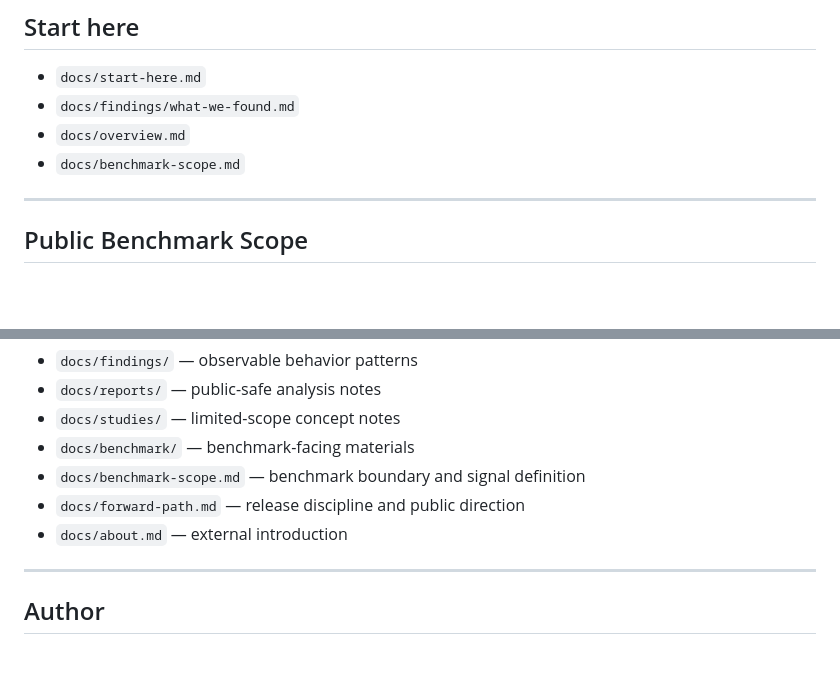
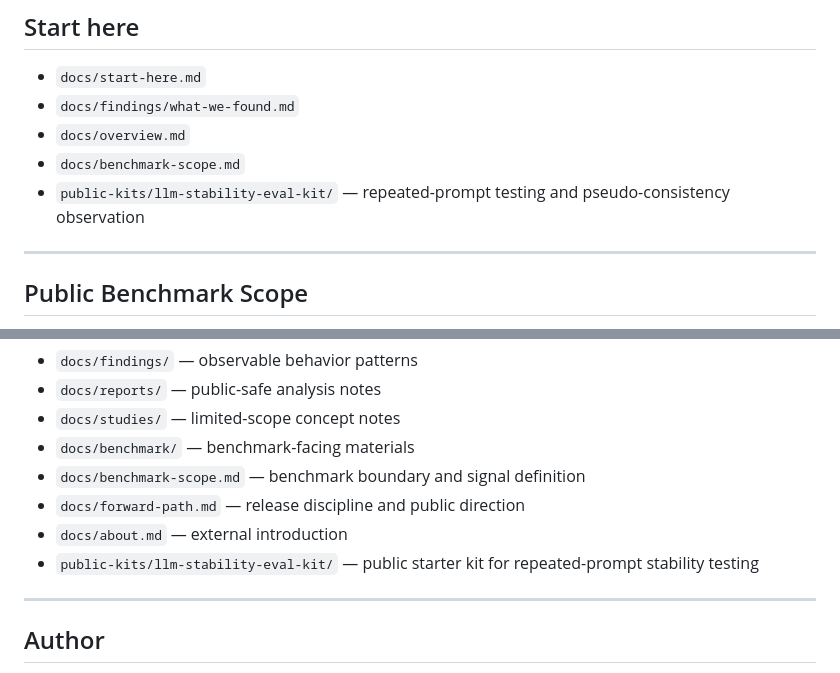
Before and after one commit to sangziwang91-design/model-behavior-observatory, a Markdown page: README.md, 2 parts joined by grey strips. Rendered like a GitHub page; blank space fills up the shorter version.

Commit message:
add public stability eval kit entry

```diff
--- a/README.md
+++ b/README.md
@@ -77,6 +77,7 @@ This repository tracks those patterns in a public-safe way.
 - `docs/findings/what-we-found.md`
 - `docs/overview.md`
 - `docs/benchmark-scope.md`
+- `public-kits/llm-stability-eval-kit/` — repeated-prompt testing and pseudo-consistency observation
 
 ---
 
@@ -194,6 +195,7 @@ without exposing:
 - `docs/benchmark-scope.md` — benchmark boundary and signal definition
 - `docs/forward-path.md` — release discipline and public direction
 - `docs/about.md` — external introduction
+- `public-kits/llm-stability-eval-kit/` — public starter kit for repeated-prompt stability testing
 
 ---
 
```
